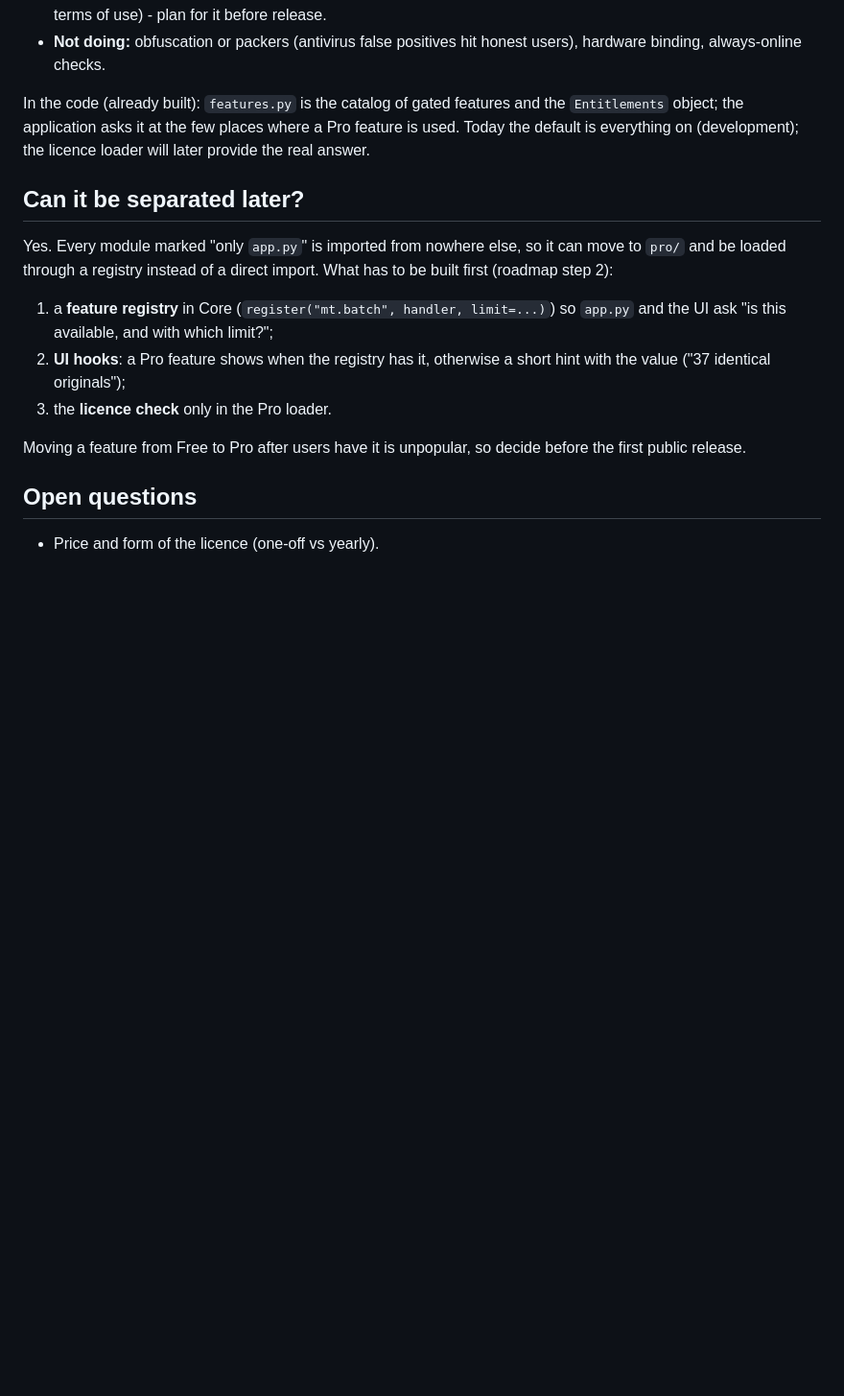
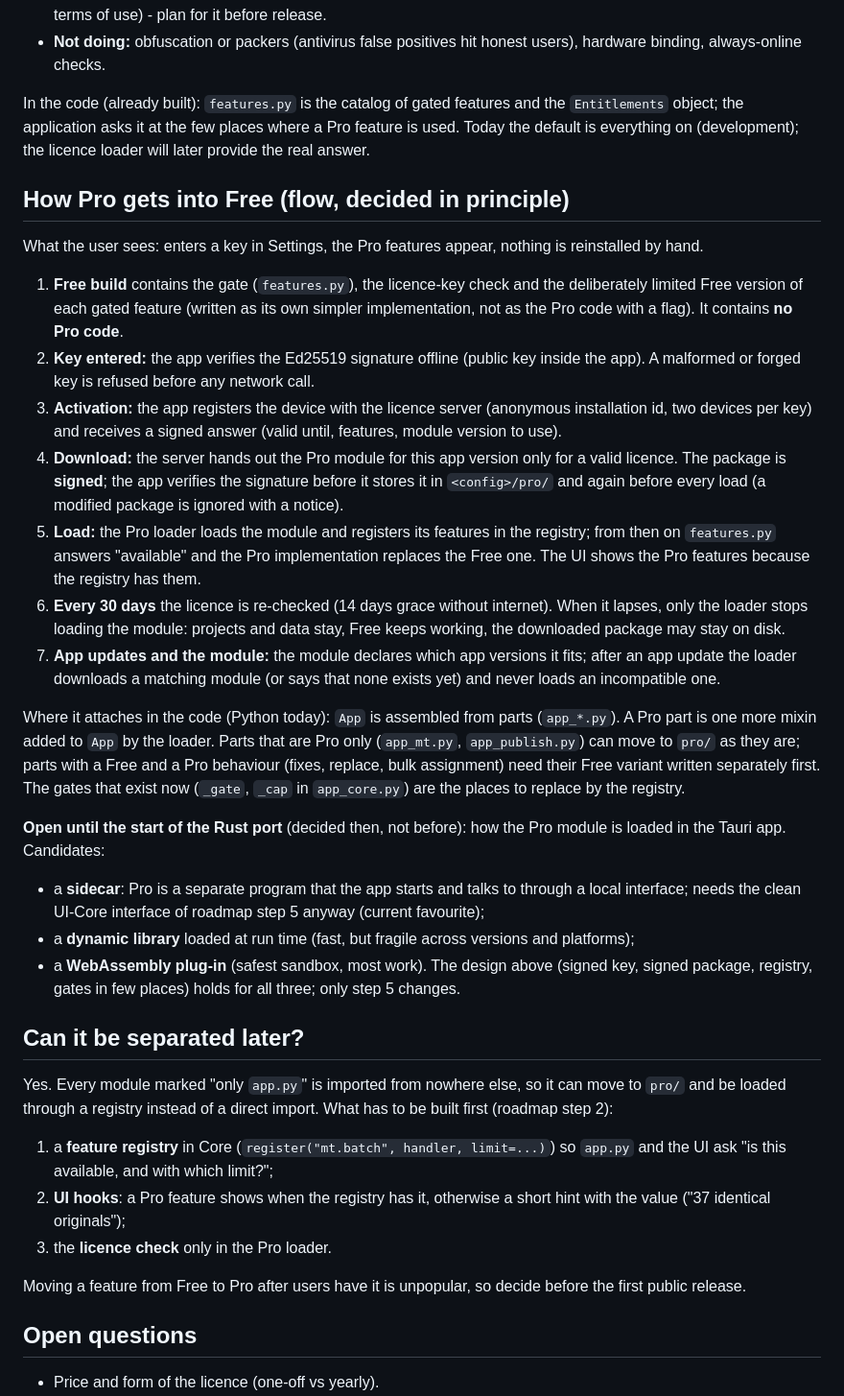
Before and after one commit to Filiposakkq/Lexo-Private, a Markdown page: docs/FEATURES.md, the part around the change. Shown at 96% size. GitHub-like rendering; blank space fills up the shorter version.

Commit message:
docs: how Pro gets into Free (flow), Rust loading left open until the port
Co-Authored-By: Claude Sonnet 5.5 <noreply@anthropic.com>

```diff
--- a/docs/FEATURES.md
+++ b/docs/FEATURES.md
@@ -73,6 +73,27 @@ part becomes public is decided before the first release.
 In the code (already built): `features.py` is the catalog of gated features and the `Entitlements` object; the application asks it at the few
 places where a Pro feature is used. Today the default is everything on (development); the licence loader will later provide the real answer.
 
+## How Pro gets into Free (flow, decided in principle)
+What the user sees: enters a key in Settings, the Pro features appear, nothing is reinstalled by hand.
+
+1. **Free build** contains the gate (`features.py`), the licence-key check and the deliberately limited Free version of each gated feature (written as its own simpler implementation, not as the Pro code with a flag). It contains **no Pro code**.
+2. **Key entered:** the app verifies the Ed25519 signature offline (public key inside the app). A malformed or forged key is refused before any network call.
+3. **Activation:** the app registers the device with the licence server (anonymous installation id, two devices per key) and receives a signed answer (valid until, features, module version to use).
+4. **Download:** the server hands out the Pro module for this app version only for a valid licence. The package is **signed**; the app verifies the signature before it stores it in `<config>/pro/` and again before every load (a modified package is ignored with a notice).
+5. **Load:** the Pro loader loads the module and registers its features in the registry; from then on `features.py` answers "available" and the Pro implementation replaces the Free one. The UI shows the Pro features because the registry has them.
+6. **Every 30 days** the licence is re-checked (14 days grace without internet). When it lapses, only the loader stops loading the module: projects and data stay, Free keeps working, the downloaded package may stay on disk.
+7. **App updates and the module:** the module declares which app versions it fits; after an app update the loader downloads a matching module (or says that none exists yet) and never loads an incompatible one.
+
+Where it attaches in the code (Python today): `App` is assembled from parts (`app_*.py`). A Pro part is one more mixin added to `App` by the loader. Parts that are Pro only
+(`app_mt.py`, `app_publish.py`) can move to `pro/` as they are; parts with a Free and a Pro behaviour (fixes, replace, bulk assignment) need their Free variant written separately first.
+The gates that exist now (`_gate`, `_cap` in `app_core.py`) are the places to replace by the registry.
+
+**Open until the start of the Rust port** (decided then, not before): how the Pro module is loaded in the Tauri app. Candidates:
+- a **sidecar**: Pro is a separate program that the app starts and talks to through a local interface; needs the clean UI-Core interface of roadmap step 5 anyway (current favourite);
+- a **dynamic library** loaded at run time (fast, but fragile across versions and platforms);
+- a **WebAssembly plug-in** (safest sandbox, most work).
+The design above (signed key, signed package, registry, gates in few places) holds for all three; only step 5 changes.
+
 ## Can it be separated later?
 Yes. Every module marked "only `app.py`" is imported from nowhere else, so it can move to `pro/` and be loaded through a registry
 instead of a direct import. What has to be built first (roadmap step 2):
```
